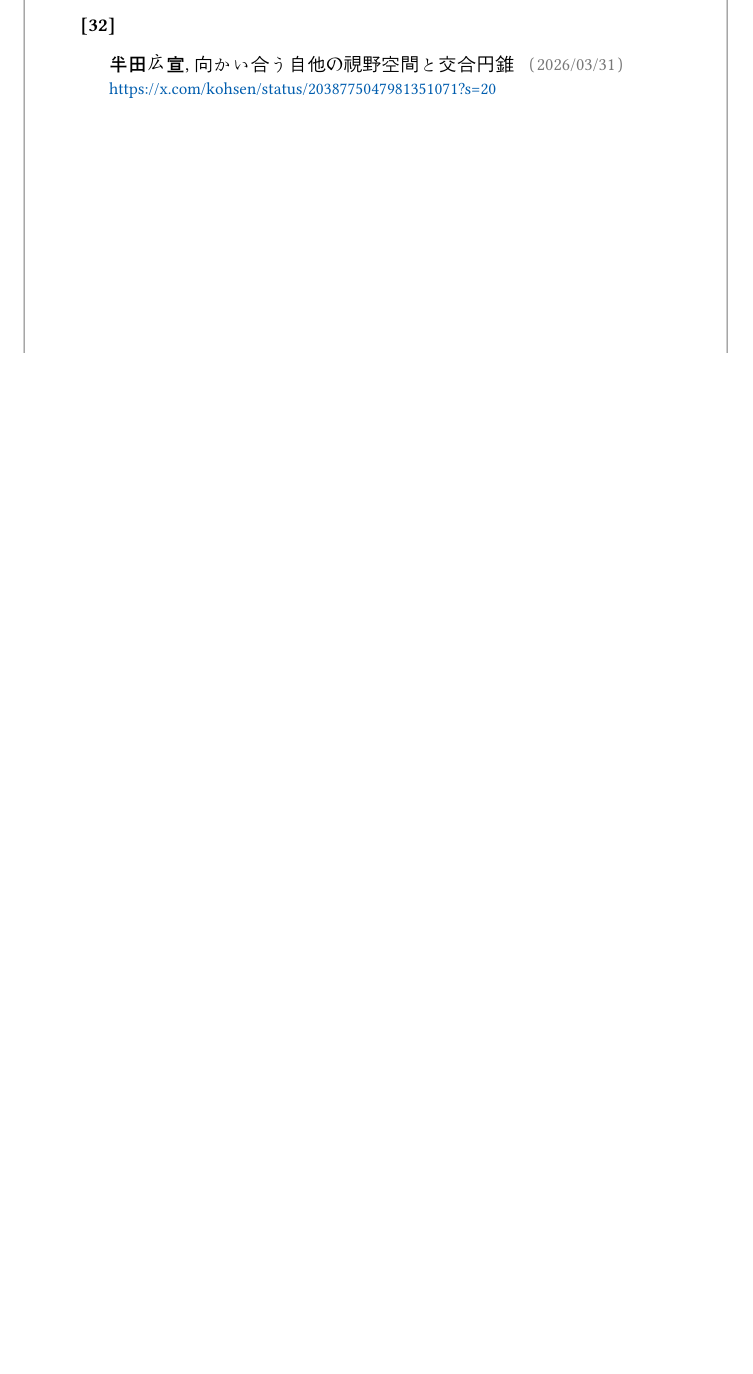
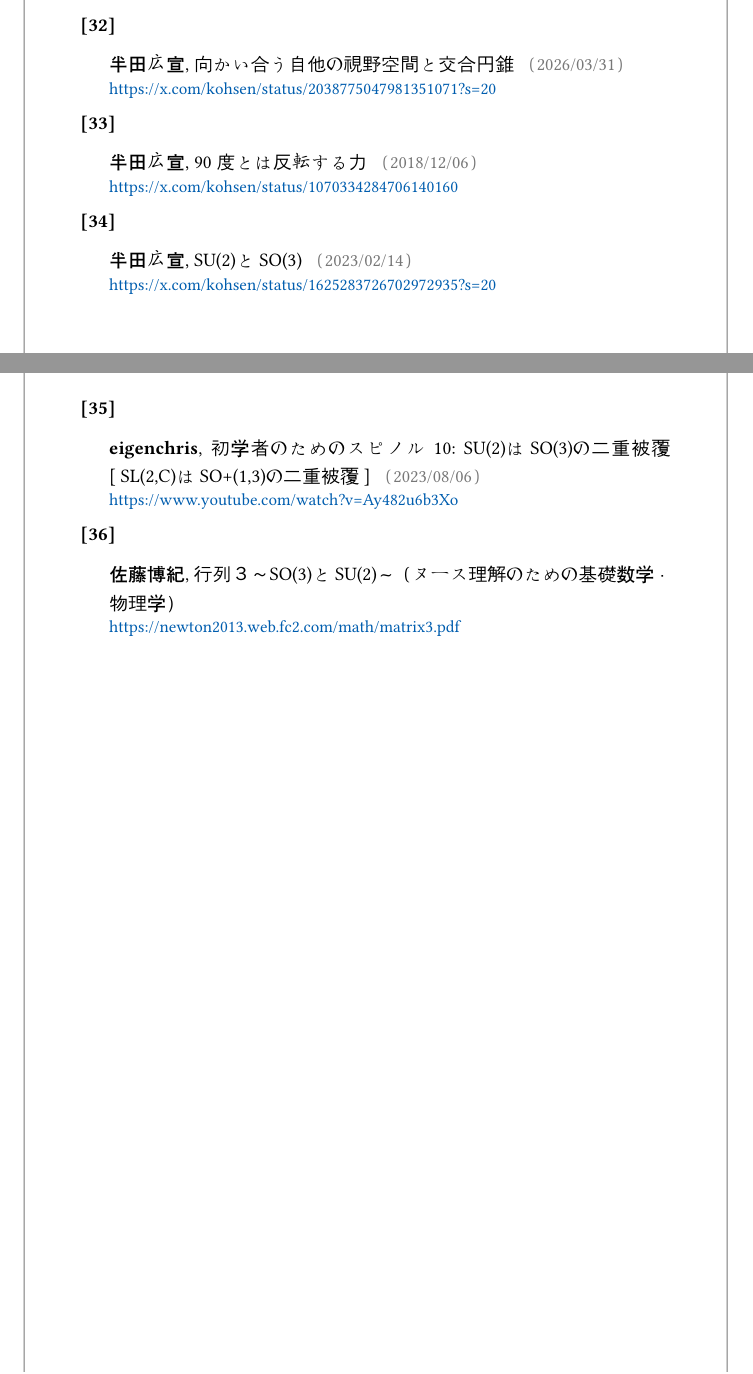
Before and after one commit to larkynote/noosology, a Typst document (typ/noosology.typ, which reads typ/glossary.typ, typ/references.typ): part of page 18 of 19 before the commit and two parts of pages 18 and 19 of 20 after it, the two joined at a grey line, cut so that both start at the same text, the shorter picture padded with empty space. Compiled offline with Typst 0.15; a missing font is replaced by an installed copy or a similar font.

Commit message:
90度、SU(2)の追加など

```diff
--- a/typ/glossary.typ
+++ b/typ/glossary.typ
@@ -14,3 +14,9 @@
   term: "AdS",
   kana: "えいでぃえす",
   desc: [反ド・ジッター空間。数学や物理学の用語。]
+)
+
+// えすゆーつー
+=== SU(2)
+#term-item(
+  term: "SU(2)",
@@ -77,6 +86,14 @@
   kana: "かんさつし",
   desc: [ヌースレクチャー2019の資料によれば、観察子とはケイブユニバースを構成しているホロニックな空間のようなものだと言えます。次元観察子（Ψ1～Ψ14）、大系観察子（Ω1～Ω14）、脈性観察子（Φ1～Φ14）などの種類があります。他者側の表記はアスタリスク「\*」を付けて「Ψ\*1～Ψ\*14」のように表されます。自己側と他者側を合わせると各観察子は28種類の空間の力と方向性になります。次元観察子は「人間、人間の反対、変換人」、大系観察子は「ヒト」、脈性観察子は「真実の人間」と呼ばれる存在に対応しています。 \
 Ψ1～Ψ2を点球、Ψ3～Ψ4を垂子、Ψ5～Ψ6を垂質、Ψ7～Ψ8を球精神、Ψ1～Ψ8を元止揚、Ψ9～Ψ10を調整質、Ψ11～Ψ12を中性質、Ψ13～Ψ14を変換質と言います。]
+)
+
+// きゅうじゅうど
+=== 90度
+#term-item(
+  term: "90度",
+  kana: "きゅうじゅうど",
+  desc: [直角あるいは直交。オコツトによると「反転する力」だとされています[@handa-x-90-degrees]。]
 )
 
 // けいぶこんぱす
--- a/typ/references.typ
+++ b/typ/references.typ
@@ -247,3 +247,35 @@
   url: "https://x.com/kohsen/status/2038775047981351071?s=20",
   label-key: "handa-x-fig-kougou-ensui-red"
 )
+
+#bib-item(
+  author: "半田広宣",
+  title: [90度とは反転する力],
+  date: "2018/12/06",
+  url: "https://x.com/kohsen/status/1070334284706140160",
+  label-key: "handa-x-90-degrees"
+)
+
+#bib-item(
+  author: "半田広宣",
+  title: [SU(2)とSO(3)],
+  date: "2023/02/14",
+  url: "https://x.com/kohsen/status/1625283726702972935?s=20",
+  label-key: "handa-x-fig-su2-so3"
+)
+
+#bib-item(
+  author: "eigenchris",
+  title: [初学者のためのスピノル 10: SU(2)はSO(3)の二重被覆 [ SL(2,C)はSO+(1,3)の二重被覆 ]
+],
+  date: "2023/08/06",
+  url: "https://www.youtube.com/watch?v=Ay482u6b3Xo",
+  label-key: "eigenchris-yt-su2-so3"
+)
+
+#bib-item(
+  author: "佐藤博紀",
+  title: [行列３～SO(3)とSU(2)～（ヌース理解のための基礎数学・物理学）],
+  url: "https://newton2013.web.fc2.com/math/matrix3.pdf",
+  label-key: "satohakase-hp-pdf-su2-so3"
+)
```
Also changed, not shown: pdf/noosology.pdf, typ/glossary.typ (7 more changed lines).
